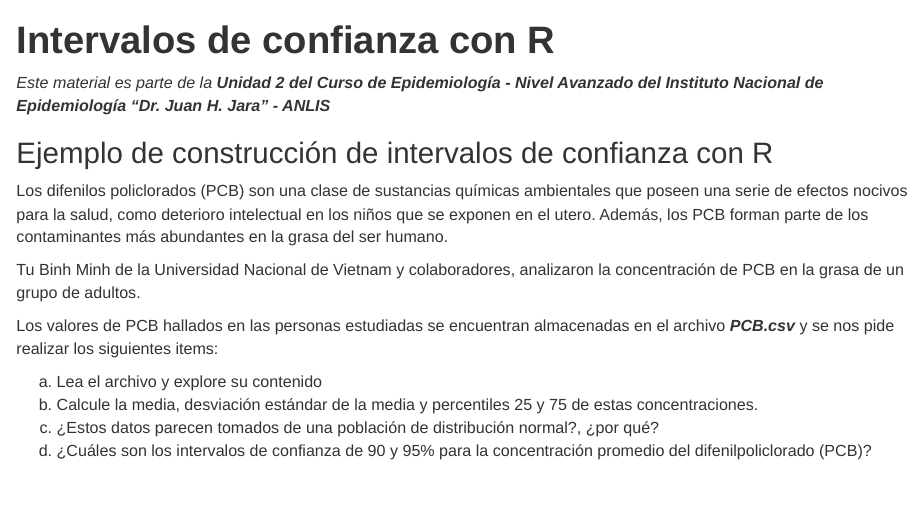
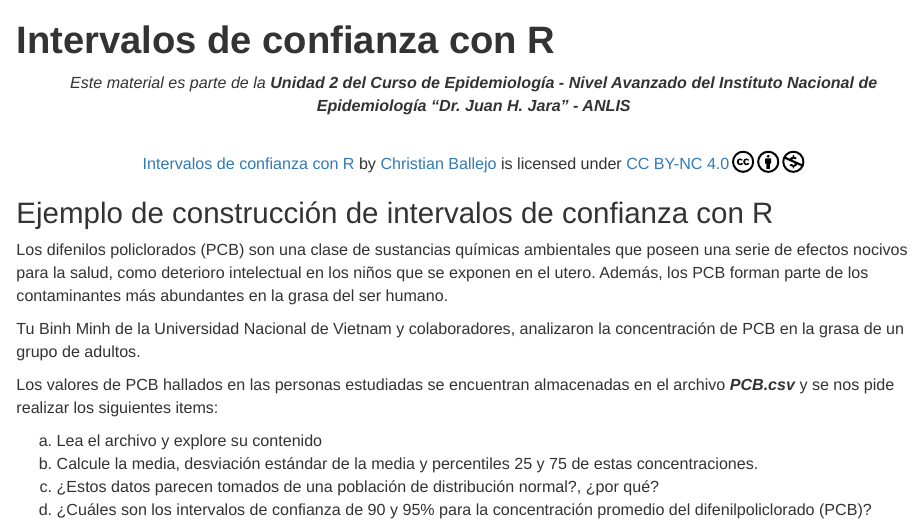
Before and after one commit to cballejo/R_Epi_Avanzada, an R Markdown document (Unidad2/IC/index.Rmd): the page in a window 1100 px wide, from its top. The pictures show the output file Unidad2/IC/index.html that the author committed with the source, opened offline.

Commit message:
licencia agregada

````diff
--- a/Unidad2/IC/index.Rmd
+++ b/Unidad2/IC/index.Rmd
@@ -15,7 +15,13 @@ theme: lumen
 knitr::opts_chunk$set(comment=NA, dpi = 300)
 ```
 
+<center>
 *Este material es parte de la* ***Unidad 2 del Curso de Epidemiología - Nivel Avanzado del Instituto Nacional de Epidemiología "Dr. Juan H. Jara" - ANLIS***
+</center>
+
+<br>
+
+<center><p xmlns:cc="http://creativecommons.org/ns#" xmlns:dct="http://purl.org/dc/terms/"><a property="dct:title" rel="cc:attributionURL" href="https://cballejo.github.io/R_Epi_Avanzada/Unidad2/IC/">Intervalos de confianza con R</a> by <a rel="cc:attributionURL dct:creator" property="cc:attributionName" href="http://www.ine.gov.ar">Christian Ballejo</a> is licensed under <a href="http://creativecommons.org/licenses/by-nc/4.0/?ref=chooser-v1" target="_blank" rel="license noopener noreferrer" style="display:inline-block;">CC BY-NC 4.0<img style="height:22px!important;margin-left:3px;vertical-align:text-bottom;" src="https://mirrors.creativecommons.org/presskit/icons/cc.svg?ref=chooser-v1"><img style="height:22px!important;margin-left:3px;vertical-align:text-bottom;" src="https://mirrors.creativecommons.org/presskit/icons/by.svg?ref=chooser-v1"><img style="height:22px!important;margin-left:3px;vertical-align:text-bottom;" src="https://mirrors.creativecommons.org/presskit/icons/nc.svg?ref=chooser-v1"></a></p></center>
 
 
 ## Ejemplo de construcción de intervalos de confianza con R
````
Also changed, not shown: Unidad2/IC/index.html.
